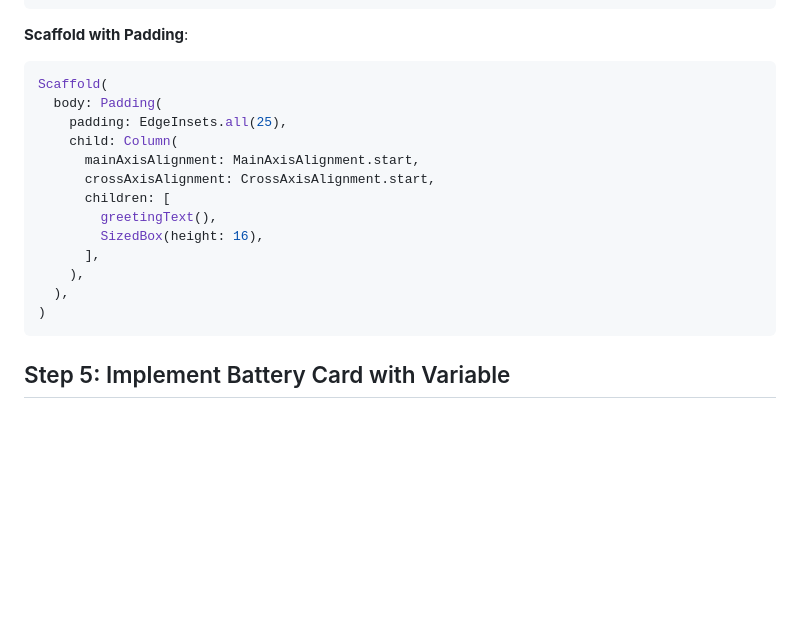
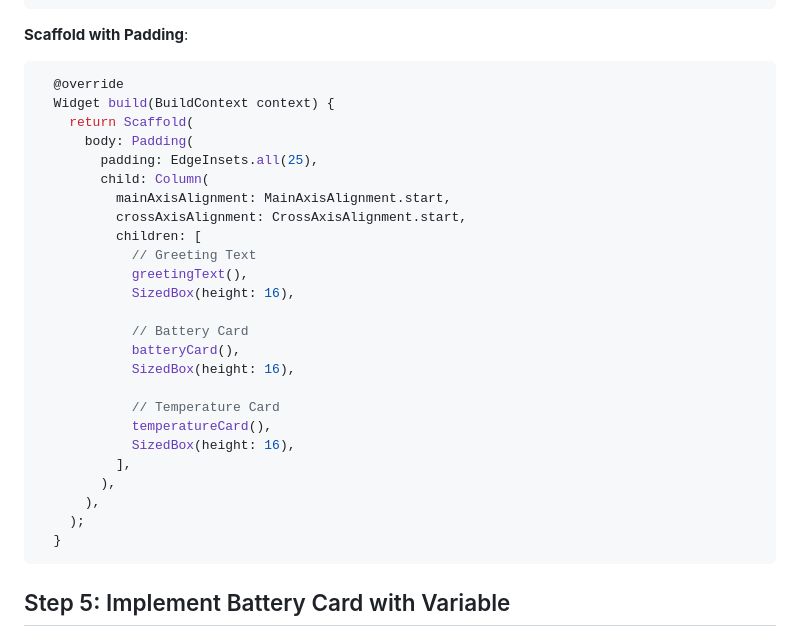
Before and after one commit to pedi10/rec_flutter-firebase_internal, a Markdown page: Cheat Sheets/Part 1 - Cheat Sheet.md, the part around the change. Rendered like a GitHub page; blank space fills up the shorter version.

````diff
--- a/Cheat Sheets/Part 1 - Cheat Sheet.md
+++ b/Cheat Sheets/Part 1 - Cheat Sheet.md
@@ -145,19 +145,31 @@ Widget greetingText() {
 
 **Scaffold with Padding**:
 ```dart
-Scaffold(
-  body: Padding(
-    padding: EdgeInsets.all(25),
-    child: Column(
-      mainAxisAlignment: MainAxisAlignment.start,
-      crossAxisAlignment: CrossAxisAlignment.start,
-      children: [
-        greetingText(),
-        SizedBox(height: 16),
-      ],
-    ),
-  ),
-)
+  @override
+  Widget build(BuildContext context) {
+    return Scaffold(
+      body: Padding(
+        padding: EdgeInsets.all(25),
+        child: Column(
+          mainAxisAlignment: MainAxisAlignment.start,
+          crossAxisAlignment: CrossAxisAlignment.start,
+          children: [
+            // Greeting Text
+            greetingText(),
+            SizedBox(height: 16),
+
+            // Battery Card
+            batteryCard(),
+            SizedBox(height: 16),
+
+            // Temperature Card
+            temperatureCard(),
+            SizedBox(height: 16),
+          ],
+        ),
+      ),
+    );
+  }
 ```
 
 ## Step 5: Implement Battery Card with Variable
````
